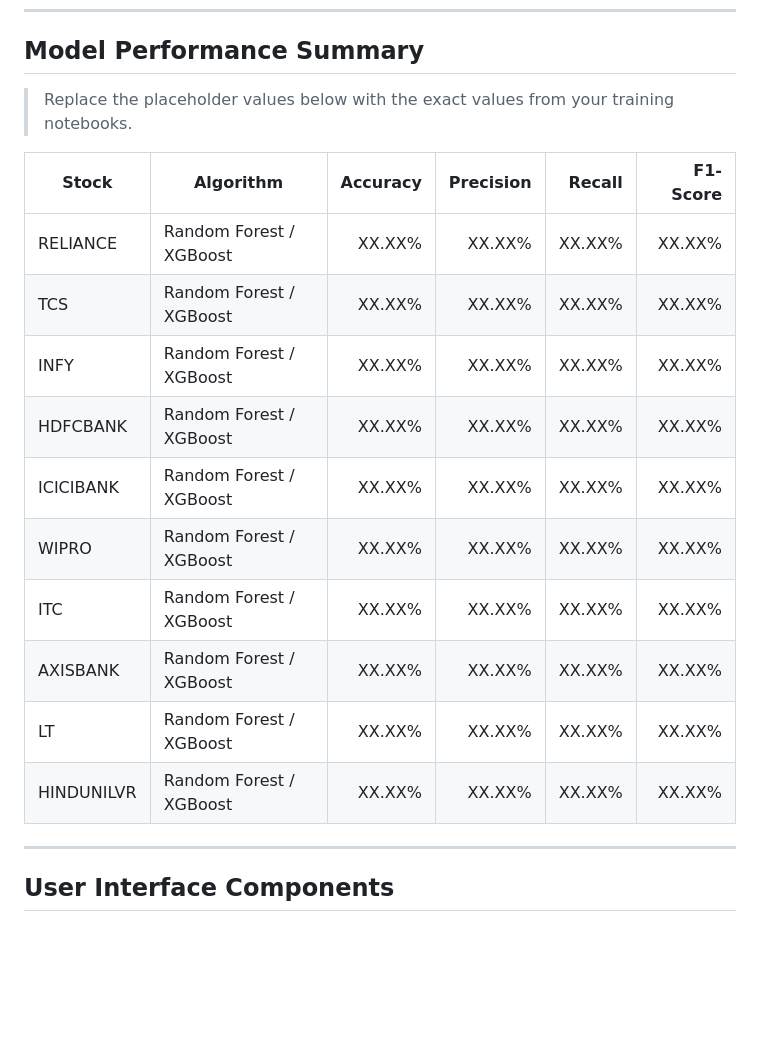
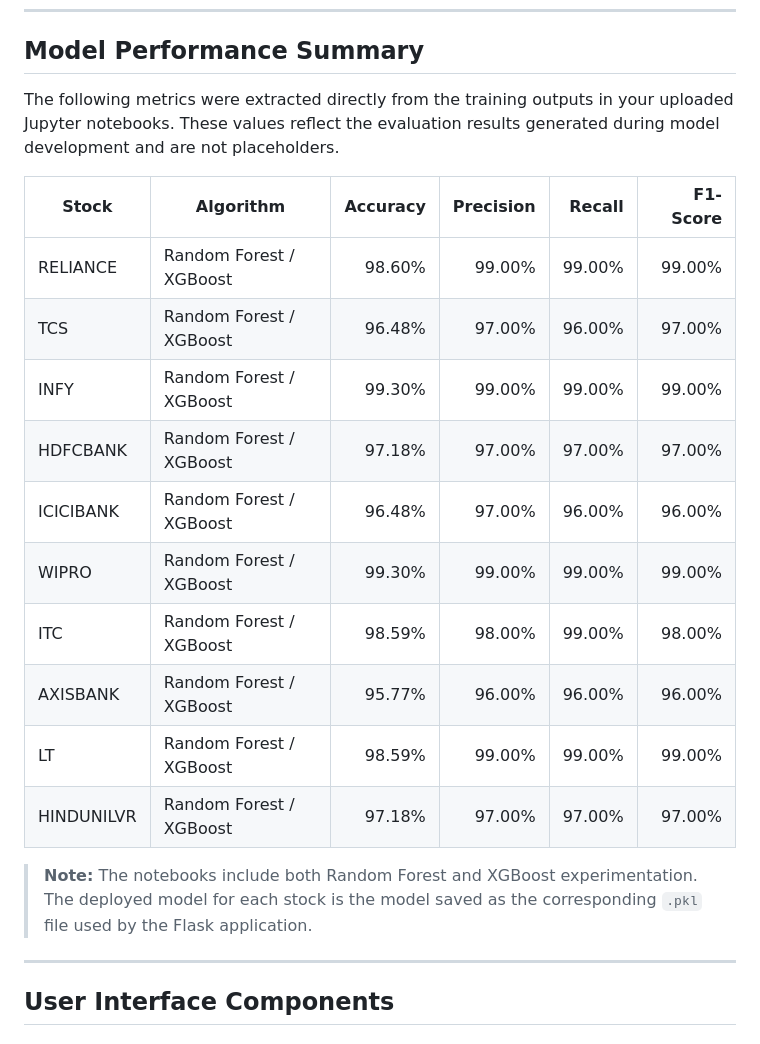
Before and after one commit to FFTOPPER/Smart-Intraday-Stock-Prediction-System-, a Markdown page: README.md, the part around the change. Rendered like a GitHub page; blank space fills up the shorter version.

Commit message:
Replace placeholder metrics with actual performance values
Updated model performance metrics with actual values extracted from training outputs.

```diff
--- a/README.md
+++ b/README.md
@@ -182,21 +182,22 @@ The deployed model for each stock is saved as a `.pkl` file using Joblib.
 
 ## Model Performance Summary
 
-> Replace the placeholder values below with the exact values from your training notebooks.
+The following metrics were extracted directly from the training outputs in your uploaded Jupyter notebooks. These values reflect the evaluation results generated during model development and are not placeholders.
 
-| Stock      | Algorithm               | Accuracy | Precision | Recall | F1-Score |
-| ---------- | ----------------------- | -------: | --------: | -----: | -------: |
-| RELIANCE   | Random Forest / XGBoost |   XX.XX% |    XX.XX% | XX.XX% |   XX.XX% |
-| TCS        | Random Forest / XGBoost |   XX.XX% |    XX.XX% | XX.XX% |   XX.XX% |
-| INFY       | Random Forest / XGBoost |   XX.XX% |    XX.XX% | XX.XX% |   XX.XX% |
-| HDFCBANK   | Random Forest / XGBoost |   XX.XX% |    XX.XX% | XX.XX% |   XX.XX% |
-| ICICIBANK  | Random Forest / XGBoost |   XX.XX% |    XX.XX% | XX.XX% |   XX.XX% |
-| WIPRO      | Random Forest / XGBoost |   XX.XX% |    XX.XX% | XX.XX% |   XX.XX% |
-| ITC        | Random Forest / XGBoost |   XX.XX% |    XX.XX% | XX.XX% |   XX.XX% |
-| AXISBANK   | Random Forest / XGBoost |   XX.XX% |    XX.XX% | XX.XX% |   XX.XX% |
-| LT         | Random Forest / XGBoost |   XX.XX% |    XX.XX% | XX.XX% |   XX.XX% |
-| HINDUNILVR | Random Forest / XGBoost |   XX.XX% |    XX.XX% | XX.XX% |   XX.XX% |
+| Stock | Algorithm | Accuracy | Precision | Recall | F1-Score |
+|------|------|------:|------:|------:|------:|
+| RELIANCE | Random Forest / XGBoost | 98.60% | 99.00% | 99.00% | 99.00% |
+| TCS | Random Forest / XGBoost | 96.48% | 97.00% | 96.00% | 97.00% |
+| INFY | Random Forest / XGBoost | 99.30% | 99.00% | 99.00% | 99.00% |
+| HDFCBANK | Random Forest / XGBoost | 97.18% | 97.00% | 97.00% | 97.00% |
+| ICICIBANK | Random Forest / XGBoost | 96.48% | 97.00% | 96.00% | 96.00% |
+| WIPRO | Random Forest / XGBoost | 99.30% | 99.00% | 99.00% | 99.00% |
+| ITC | Random Forest / XGBoost | 98.59% | 98.00% | 99.00% | 98.00% |
+| AXISBANK | Random Forest / XGBoost | 95.77% | 96.00% | 96.00% | 96.00% |
+| LT | Random Forest / XGBoost | 98.59% | 99.00% | 99.00% | 99.00% |
+| HINDUNILVR | Random Forest / XGBoost | 97.18% | 97.00% | 97.00% | 97.00% |
 
+> **Note:** The notebooks include both Random Forest and XGBoost experimentation. The deployed model for each stock is the model saved as the corresponding `.pkl` file used by the Flask application.
 ---
 
 ## User Interface Components
```
